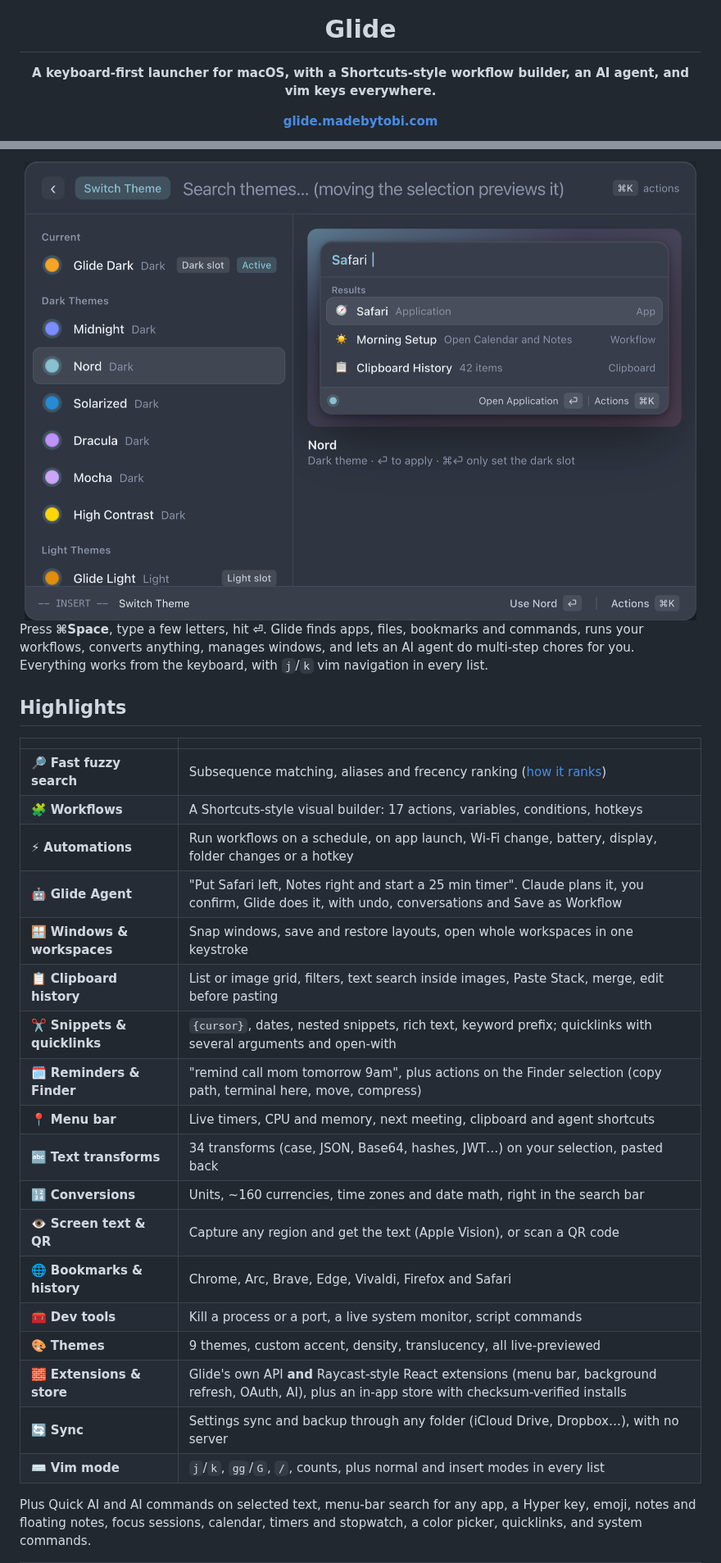
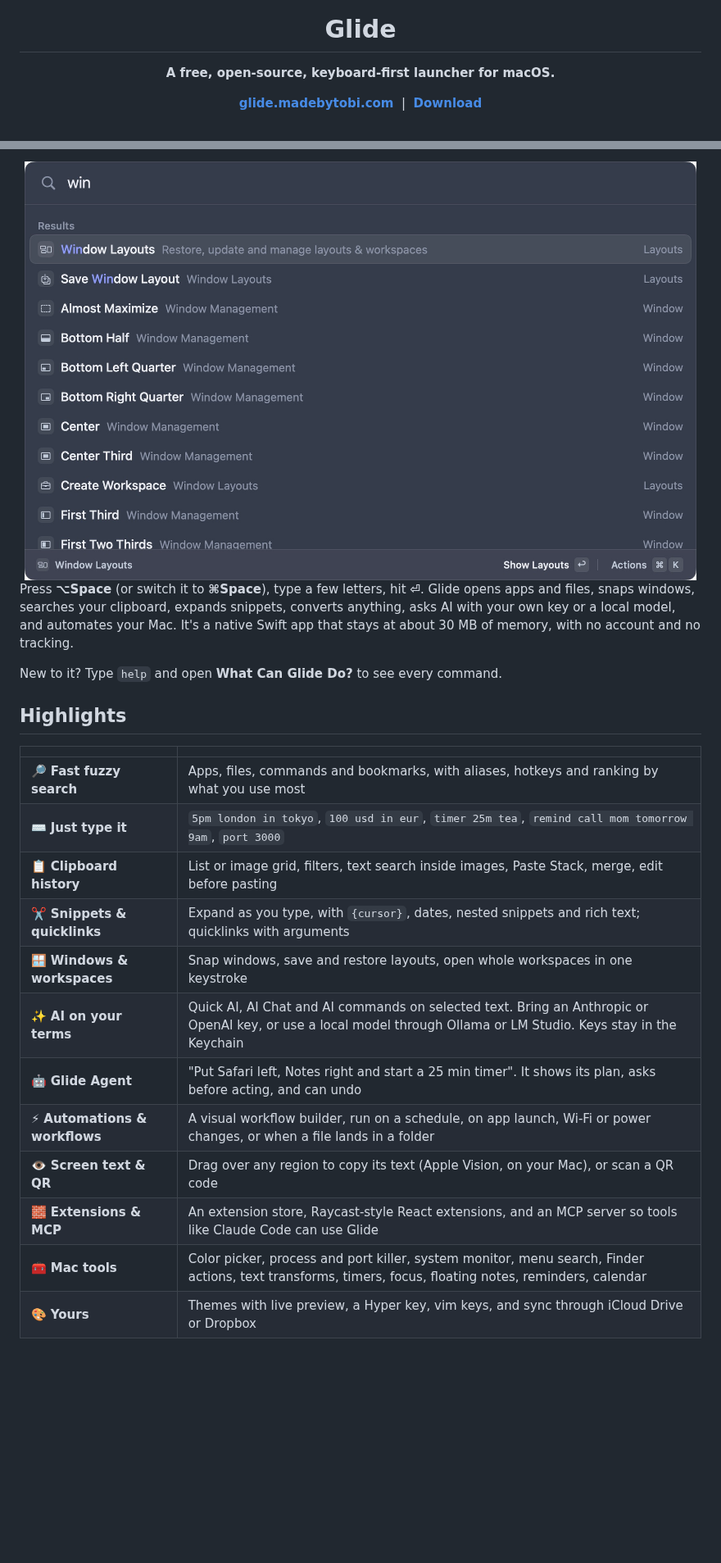
Before and after one commit to tobibytes/glide, a Markdown page: README.md, 2 parts joined by grey strips. Shown at 82% size. GitHub-like rendering; pictures changed too: docs/screenshots/native-search.jpg (added); blank space fills up the shorter version.

```diff
--- a/README.md
+++ b/README.md
@@ -4,7 +4,7 @@
 
 # Glide
 
-**A keyboard-first launcher for macOS, with a Shortcuts-style workflow builder, an AI agent, and vim keys everywhere.**
+**A free, open-source, keyboard-first launcher for macOS.**
 
-**[glide.madebytobi.com](https://glide.madebytobi.com)**
+**[glide.madebytobi.com](https://glide.madebytobi.com)** &nbsp;|&nbsp; **[Download](https://github.com/tobibytes/glide/releases/latest)**
 
@@ -16,34 +16,28 @@
 
-<img src="docs/screenshots/themes.png" width="820" alt="Glide's Switch Theme view with a live preview" />
+<img src="docs/screenshots/native-search.jpg" width="820" alt="Glide's launcher searching for window commands" />
 
 </div>
 
-Press **⌘Space**, type a few letters, hit **⏎**. Glide finds apps, files, bookmarks and commands, runs your workflows, converts anything, manages windows, and lets an AI agent do multi-step chores for you. Everything works from the keyboard, with `j`/`k` vim navigation in every list.
+Press **⌥Space** (or switch it to **⌘Space**), type a few letters, hit **⏎**. Glide opens apps and files, snaps windows, searches your clipboard, expands snippets, converts anything, asks AI with your own key or a local model, and automates your Mac. It's a native Swift app that stays at about 30 MB of memory, with no account and no tracking.
+
+New to it? Type `help` and open **What Can Glide Do?** to see every command.
 
 ## Highlights
 
 | | |
 | --- | --- |
-| 🔎 **Fast fuzzy search** | Subsequence matching, aliases and frecency ranking ([how it ranks](src/engine/README.md)) |
-| 🧩 **Workflows** | A Shortcuts-style visual builder: 17 actions, variables, conditions, hotkeys |
-| ⚡ **Automations** | Run workflows on a schedule, on app launch, Wi‑Fi change, battery, display, folder changes or a hotkey |
-| 🤖 **Glide Agent** | "Put Safari left, Notes right and start a 25 min timer". Claude plans it, you confirm, Glide does it, with undo, conversations and Save as Workflow |
+| 🔎 **Fast fuzzy search** | Apps, files, commands and bookmarks, with aliases, hotkeys and ranking by what you use most |
+| ⌨️ **Just type it** | `5pm london in tokyo`, `100 usd in eur`, `timer 25m tea`, `remind call mom tomorrow 9am`, `port 3000` |
+| 📋 **Clipboard history** | List or image grid, filters, text search inside images, Paste Stack, merge, edit before pasting |
+| ✂️ **Snippets & quicklinks** | Expand as you type, with `{cursor}`, dates, nested snippets and rich text; quicklinks with arguments |
 | 🪟 **Windows & workspaces** | Snap windows, save and restore layouts, open whole workspaces in one keystroke |
-| 📋 **Clipboard history** | List or image grid, filters, text search inside images, Paste Stack, merge, edit before pasting |
-| ✂️ **Snippets & quicklinks** | `{cursor}`, dates, nested snippets, rich text, keyword prefix; quicklinks with several arguments and open-with |
-| 🗓️ **Reminders & Finder** | "remind call mom tomorrow 9am", plus actions on the Finder selection (copy path, terminal here, move, compress) |
-| 📍 **Menu bar** | Live timers, CPU and memory, next meeting, clipboard and agent shortcuts |
-| 🔤 **Text transforms** | 34 transforms (case, JSON, Base64, hashes, JWT…) on your selection, pasted back |
-| 🔢 **Conversions** | Units, ~160 currencies, time zones and date math, right in the search bar |
-| 👁️ **Screen text & QR** | Capture any region and get the text (Apple Vision), or scan a QR code |
-| 🌐 **Bookmarks & history** | Chrome, Arc, Brave, Edge, Vivaldi, Firefox and Safari |
-| 🧰 **Dev tools** | Kill a process or a port, a live system monitor, script commands |
-| 🎨 **Themes** | 9 themes, custom accent, density, translucency, all live-previewed |
-| 🧱 **Extensions & store** | Glide's own API **and** Raycast-style React extensions (menu bar, background refresh, OAuth, AI), plus an in-app store with checksum-verified installs |
-| 🔄 **Sync** | Settings sync and backup through any folder (iCloud Drive, Dropbox…), with no server |
-| ⌨️ **Vim mode** | `j`/`k`, `gg`/`G`, `/`, counts, plus normal and insert modes in every list |
-
-Plus Quick AI and AI commands on selected text, menu-bar search for any app, a Hyper key, emoji, notes and floating notes, focus sessions, calendar, timers and stopwatch, a color picker, quicklinks, and system commands.
+| ✨ **AI on your terms** | Quick AI, AI Chat and AI commands on selected text. Bring an Anthropic or OpenAI key, or use a local model through Ollama or LM Studio. Keys stay in the Keychain |
+| 🤖 **Glide Agent** | "Put Safari left, Notes right and start a 25 min timer". It shows its plan, asks before acting, and can undo |
+| ⚡ **Automations & workflows** | A visual workflow builder, run on a schedule, on app launch, Wi‑Fi or power changes, or when a file lands in a folder |
+| 👁️ **Screen text & QR** | Drag over any region to copy its text (Apple Vision, on your Mac), or scan a QR code |
+| 🧱 **Extensions & MCP** | An extension store, Raycast-style React extensions, and an MCP server so tools like Claude Code can use Glide |
+| 🧰 **Mac tools** | Color picker, process and port killer, system monitor, menu search, Finder actions, text transforms, timers, focus, floating notes, reminders, calendar |
+| 🎨 **Yours** | Themes with live preview, a Hyper key, vim keys, and sync through iCloud Drive or Dropbox |
 
 <table>
   <tr>
```
Also changed, not shown: other parts of README.md (+39 -84 lines), docs/screenshots/native-color.jpg (added), docs/screenshots/native-commands.jpg (added), docs/screenshots/native-convert.jpg (added), docs/screenshots/native-timer.jpg (added), docs/screenshots/native-timezone.jpg (added), 4 other files.
